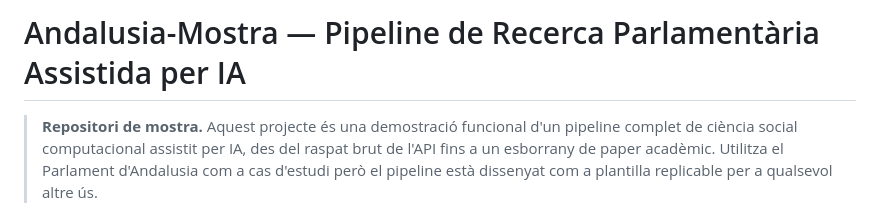
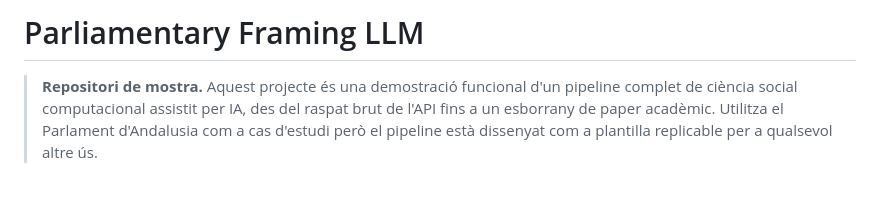
Before and after one commit to catbru/parliamentary-framing-llm, a Markdown page: README.md, the part around the change. Drawn GitHub-style; blank space fills up the shorter version.

```diff
--- a/README.md
+++ b/README.md
@@ -1,4 +1,4 @@
-# Andalusia-Mostra — Pipeline de Recerca Parlamentària Assistida per IA
+# Parliamentary Framing LLM
 
 > **Repositori de mostra.** Aquest projecte és una demostració funcional d'un pipeline complet de ciència social computacional assistit per IA, des del raspat brut de l'API fins a un esborrany de paper acadèmic. Utilitza el Parlament d'Andalusia com a cas d'estudi però el pipeline està dissenyat com a plantilla replicable per a qualsevol altre ús.
 
```
